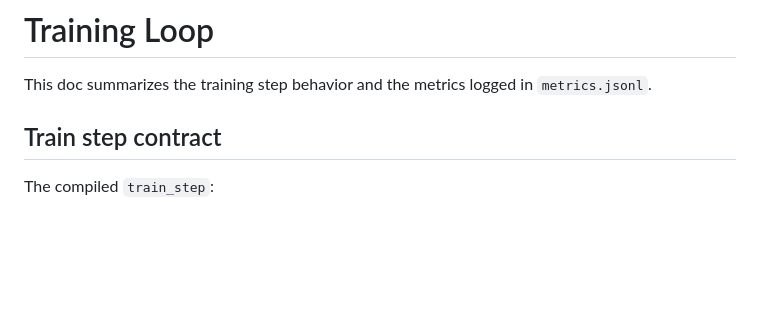
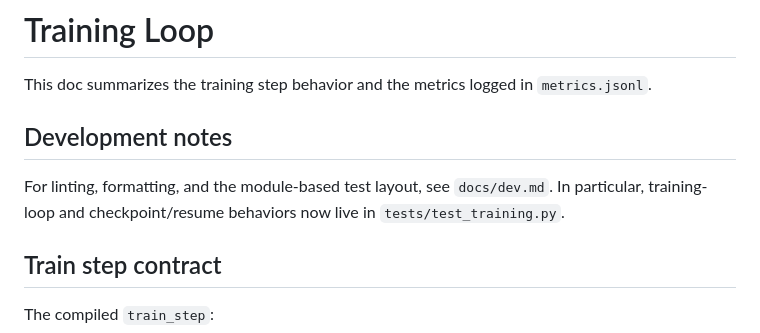
Before and after one commit to pszemraj/chomp, a Markdown page: docs/training.md, the part around the change. Rendered like a GitHub page; blank space fills up the shorter version.

Commit message:
add developer guide for linting and tests

```diff
--- a/docs/training.md
+++ b/docs/training.md
@@ -2,6 +2,12 @@
 
 This doc summarizes the training step behavior and the metrics logged in
 `metrics.jsonl`.
+
+## Development notes
+
+For linting, formatting, and the module-based test layout, see `docs/dev.md`.
+In particular, training-loop and checkpoint/resume behaviors now live in
+`tests/test_training.py`.
 
 ## Train step contract
 
```
Also changed, not shown: docs/dev.md (added, +72 -0 lines).
